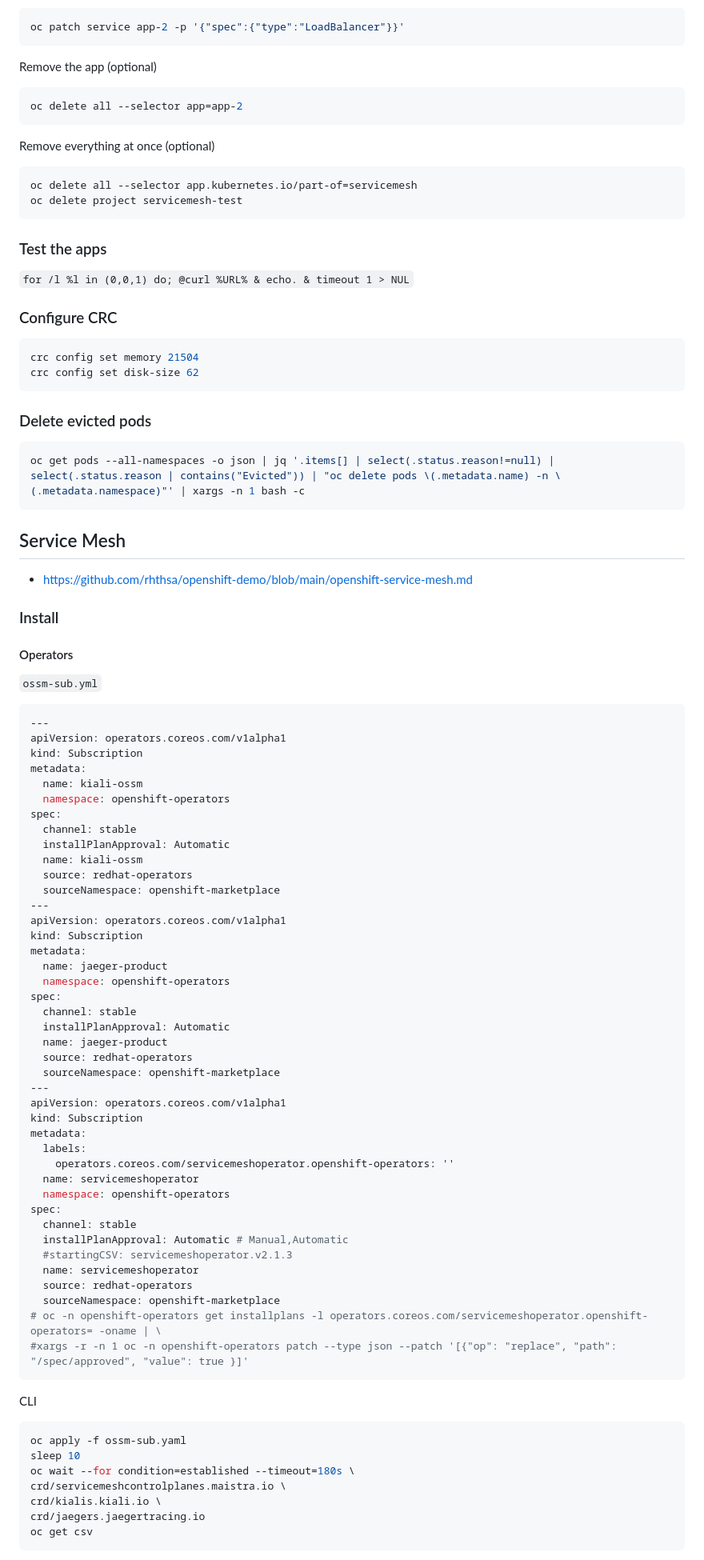
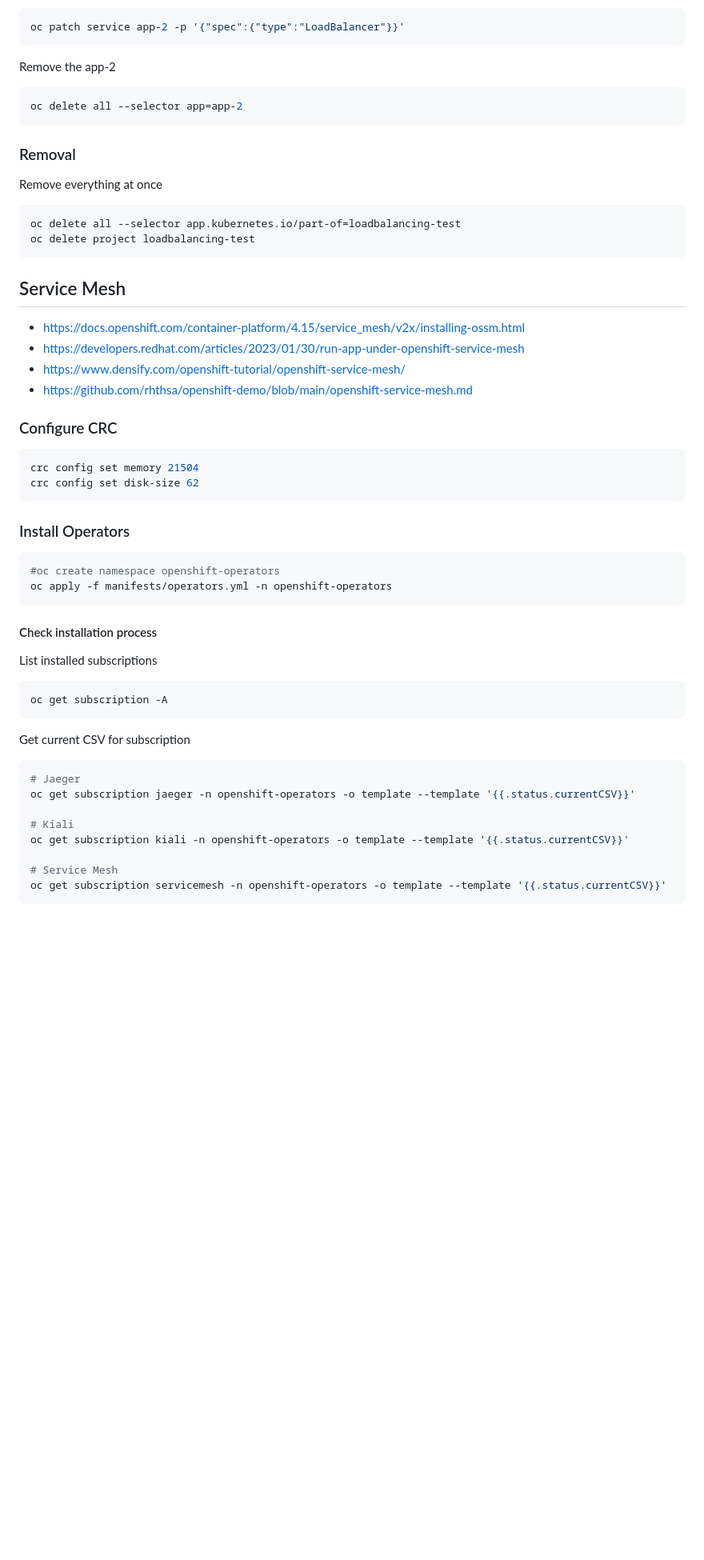
Before and after one commit to JurajBrabec/loadbalancing-test, a Markdown page: README.md, the part around the change printed below. Shown: that part at 80% size. Drawn GitHub-style; blank space fills up the shorter version.

````diff
--- a/README.md
+++ b/README.md
@@ -93,22 +101,27 @@ Changes the service type to `LoadBalancer` (optional)
 oc patch service app-2 -p '{"spec":{"type":"LoadBalancer"}}'
 ```
 
-Remove the app (optional)
+Remove the app-2
 
 ```sh
 oc delete all --selector app=app-2
 ```
 
-Remove everything at once (optional)
+### Removal
+
+Remove everything at once
 
 ```sh
-oc delete all --selector app.kubernetes.io/part-of=servicemesh
-oc delete project servicemesh-test
+oc delete all --selector app.kubernetes.io/part-of=loadbalancing-test
+oc delete project loadbalancing-test
 ```
 
-### Test the apps
+## Service Mesh
 
-`for /l %l in (0,0,1) do; @curl %URL% & echo. & timeout 1 > NUL`
+- https://docs.openshift.com/container-platform/4.15/service_mesh/v2x/installing-ossm.html
+- https://developers.redhat.com/articles/2023/01/30/run-app-under-openshift-service-mesh
+- https://www.densify.com/openshift-tutorial/openshift-service-mesh/
+- https://github.com/rhthsa/openshift-demo/blob/main/openshift-service-mesh.md
 
 ### Configure CRC
 
@@ -117,75 +130,31 @@ crc config set memory 21504
 crc config set disk-size 62
 ```
 
-### Delete evicted pods
+### Install Operators
 
 ```sh
-oc get pods --all-namespaces -o json | jq '.items[] | select(.status.reason!=null) | select(.status.reason | contains("Evicted")) | "oc delete pods \(.metadata.name) -n \(.metadata.namespace)"' | xargs -n 1 bash -c
+#oc create namespace openshift-operators
+oc apply -f manifests/operators.yml -n openshift-operators
 ```
 
-## Service Mesh
+#### Check installation process
 
-- https://github.com/rhthsa/openshift-demo/blob/main/openshift-service-mesh.md
+List installed subscriptions
 
-### Install
-
-#### Operators
-
-`ossm-sub.yml`
-
-```yaml
----
-apiVersion: operators.coreos.com/v1alpha1
-kind: Subscription
-metadata:
-  name: kiali-ossm
-  namespace: openshift-operators
-spec:
-  channel: stable
-  installPlanApproval: Automatic
-  name: kiali-ossm
-  source: redhat-operators
-  sourceNamespace: openshift-marketplace
----
-apiVersion: operators.coreos.com/v1alpha1
-kind: Subscription
-metadata:
-  name: jaeger-product
-  namespace: openshift-operators
-spec:
-  channel: stable
-  installPlanApproval: Automatic
-  name: jaeger-product
-  source: redhat-operators
-  sourceNamespace: openshift-marketplace
----
-apiVersion: operators.coreos.com/v1alpha1
-kind: Subscription
-metadata:
-  labels:
-    operators.coreos.com/servicemeshoperator.openshift-operators: ''
-  name: servicemeshoperator
-  namespace: openshift-operators
-spec:
-  channel: stable
-  installPlanApproval: Automatic # Manual,Automatic
-  #startingCSV: servicemeshoperator.v2.1.3
-  name: servicemeshoperator
-  source: redhat-operators
-  sourceNamespace: openshift-marketplace
-# oc -n openshift-operators get installplans -l operators.coreos.com/servicemeshoperator.openshift-operators= -oname | \
-#xargs -r -n 1 oc -n openshift-operators patch --type json --patch '[{"op": "replace", "path": "/spec/approved", "value": true }]'
+```sh
+oc get subscription -A
 ```
 
-CLI
+Get current CSV for subscription
 
 ```sh
-oc apply -f ossm-sub.yaml
-sleep 10
-oc wait --for condition=established --timeout=180s \
-crd/servicemeshcontrolplanes.maistra.io \
-crd/kialis.kiali.io \
-crd/jaegers.jaegertracing.io
-oc get csv
+# Jaeger
+oc get subscription jaeger -n openshift-operators -o template --template '{{.status.currentCSV}}'
+
+# Kiali
+oc get subscription kiali -n openshift-operators -o template --template '{{.status.currentCSV}}'
+
+# Service Mesh
+oc get subscription servicemesh -n openshift-operators -o template --template '{{.status.currentCSV}}'
 ```
 
````
Also changed, not shown: other parts of README.md (+72 -193 lines).
